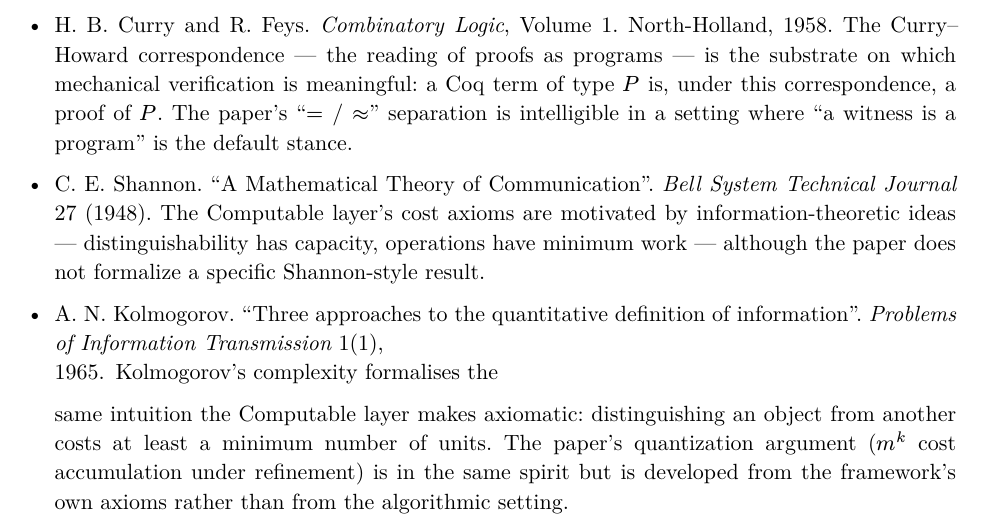
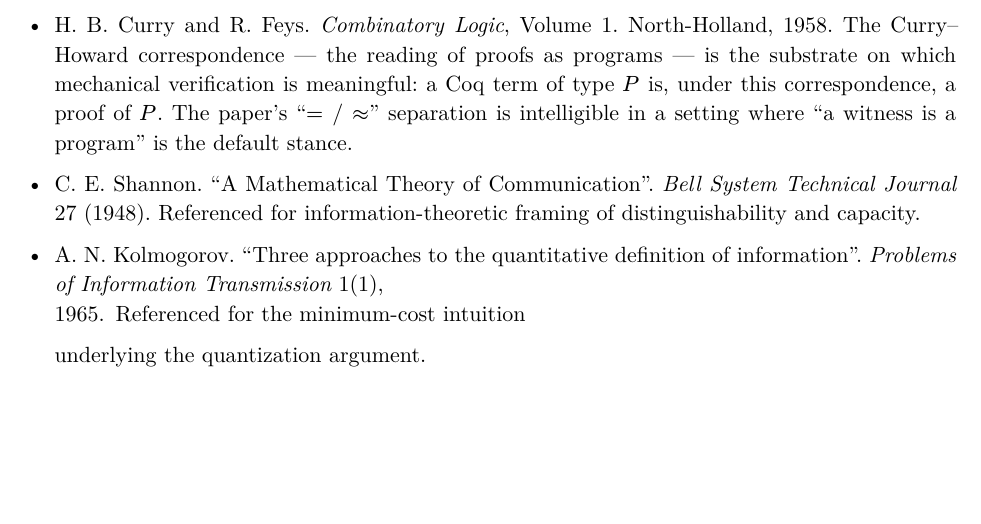
Before and after one commit to ren-jjr-ab/paper1, a Typst document (paper.typ): part of page 12 of 12, cut so that both start at the same text, the shorter picture padded with empty space. The pictures show the PDF file paper.pdf that the author committed with the source.

Commit message:
Lighten Shannon/Kolmogorov annotations to simple reference notes

```diff
--- a/paper.typ
+++ b/paper.typ
@@ -1105,21 +1105,11 @@
 
 - C. E. Shannon. "A Mathematical Theory of
   Communication". _Bell System Technical Journal_
-  27 (1948). The Computable layer's cost axioms
-  are motivated by information-theoretic ideas —
-  distinguishability has capacity, operations
-  have minimum work — although the paper does not
-  formalize a specific Shannon-style result.
+  27 (1948). Referenced for information-theoretic
+  framing of distinguishability and capacity.
 
 - A. N. Kolmogorov. "Three approaches to the
   quantitative definition of information".
   _Problems of Information Transmission_ 1(1),
-  1965. Kolmogorov's complexity formalises the
-  same intuition the Computable layer makes
-  axiomatic: distinguishing an object from
-  another costs at least a minimum number of
-  units. The paper's quantization argument ($m^k$
-  cost accumulation under refinement) is in
-  the same spirit but is developed from the
-  framework's own axioms rather than from the
-  algorithmic setting.
+  1965. Referenced for the minimum-cost intuition
+  underlying the quantization argument.
```
Also changed, not shown: paper.pdf.
